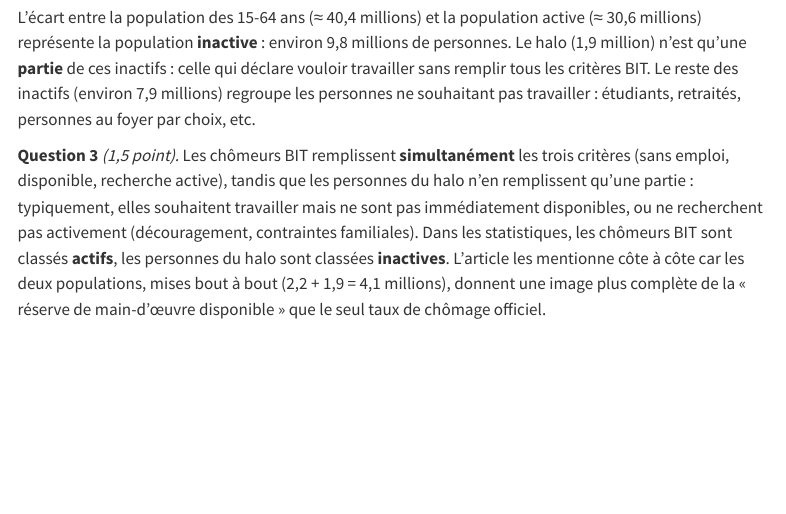
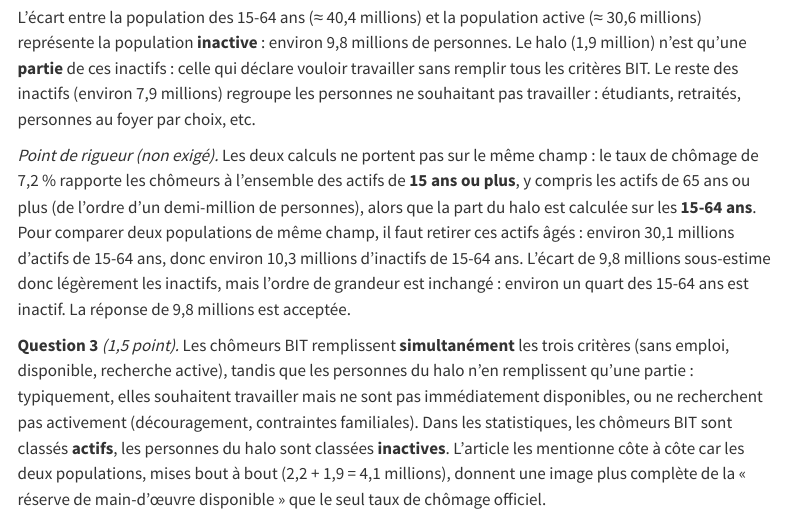
Before and after one commit to PierreBeaucoral/macro1-aes, a Quarto document (td/corrections/td2-corrige.qmd): the page in a window 1100 px wide, from 2800 px down. Rendered offline with R 4.5, knitr and Pandoc in place of Quarto, with nearby package versions; menus at the side of the page are left out.

Commit message:
Corrigés TD 2-3 : champ des 15-64 ans (Ex. 2 Q2) et option (a) du QCM 2
Co-Authored-By: Claude Opus 5.5 <noreply@anthropic.com>

```diff
--- a/td/corrections/td2-corrige.qmd
+++ b/td/corrections/td2-corrige.qmd
@@ -72,6 +72,8 @@ $$
 \text{Population 15-64 ans} = \frac{\text{Halo}}{\text{Part du halo}} = \frac{1{,}9 \text{ million}}{0{,}047} \approx 40{,}4 \text{ millions}
 $$
 L'écart entre la population des 15-64 ans (≈ 40,4 millions) et la population active (≈ 30,6 millions) représente la population **inactive** : environ 9,8 millions de personnes. Le halo (1,9 million) n'est qu'une **partie** de ces inactifs : celle qui déclare vouloir travailler sans remplir tous les critères BIT. Le reste des inactifs (environ 7,9 millions) regroupe les personnes ne souhaitant pas travailler : étudiants, retraités, personnes au foyer par choix, etc.
+
+*Point de rigueur (non exigé).* Les deux calculs ne portent pas sur le même champ : le taux de chômage de 7,2 % rapporte les chômeurs à l'ensemble des actifs de **15 ans ou plus**, y compris les actifs de 65 ans ou plus (de l'ordre d'un demi-million de personnes), alors que la part du halo est calculée sur les **15-64 ans**. Pour comparer deux populations de même champ, il faut retirer ces actifs âgés : environ 30,1 millions d'actifs de 15-64 ans, donc environ 10,3 millions d'inactifs de 15-64 ans. L'écart de 9,8 millions sous-estime donc légèrement les inactifs, mais l'ordre de grandeur est inchangé : environ un quart des 15-64 ans est inactif. La réponse de 9,8 millions est acceptée.
 
 **Question 3** *(1,5 point).* Les chômeurs BIT remplissent **simultanément** les trois critères (sans emploi, disponible, recherche active), tandis que les personnes du halo n'en remplissent qu'une partie : typiquement, elles souhaitent travailler mais ne sont pas immédiatement disponibles, ou ne recherchent pas activement (découragement, contraintes familiales). Dans les statistiques, les chômeurs BIT sont classés **actifs**, les personnes du halo sont classées **inactives**. L'article les mentionne côte à côte car les deux populations, mises bout à bout (2,2 + 1,9 = 4,1 millions), donnent une image plus complète de la « réserve de main-d'œuvre disponible » que le seul taux de chômage officiel.
 
```
Also changed, not shown: td/corrections/td3-corrige.qmd (+2 -0 lines).
